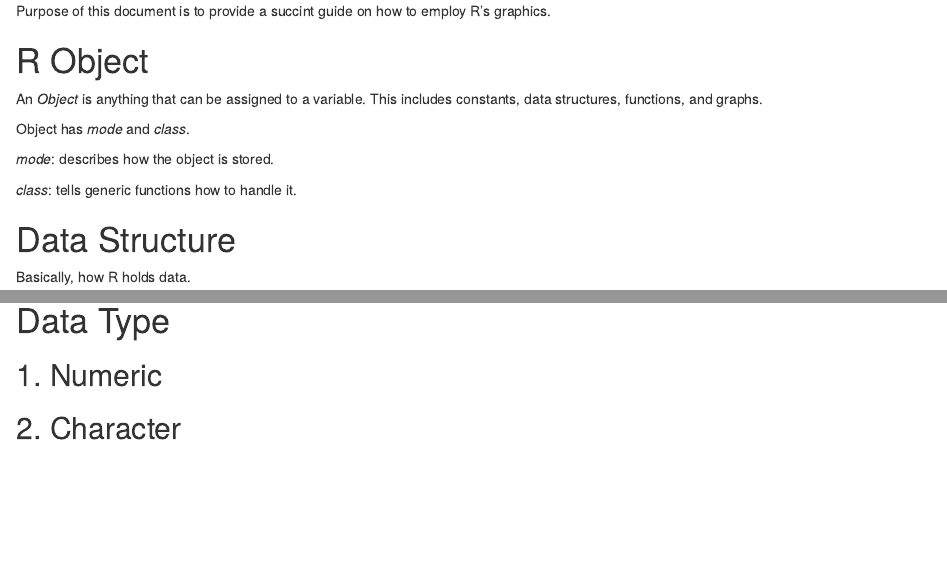
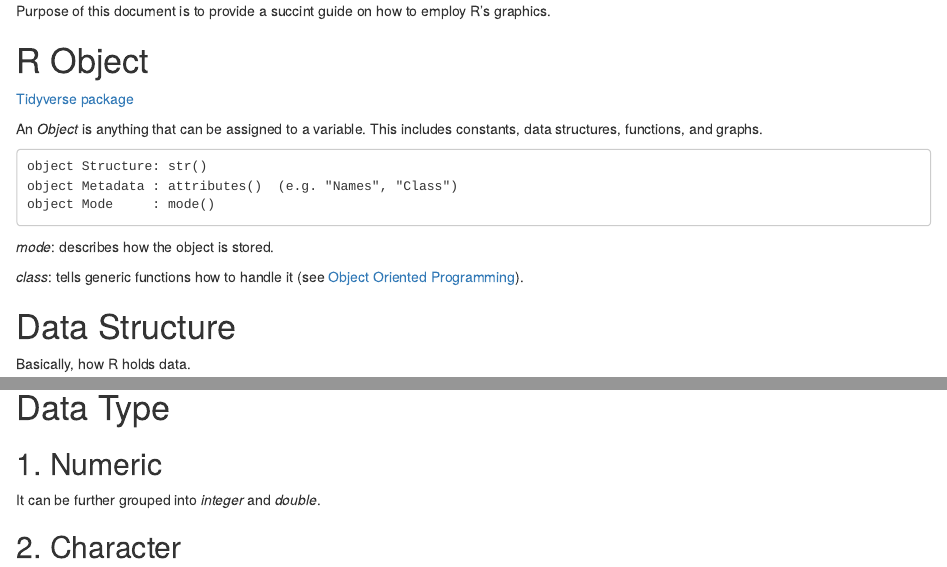
Before and after one commit to BenBenRoy/R-Notebook, an R Markdown document (Notes.Rmd): the page in a window 1100 px wide, from 1220 px down, and a second part further down, joined at a grey line. Rendered offline with R 4.5, knitr and Pandoc, with nearby package versions; some code elsewhere in the file could not run offline.

Commit message:
Edited Data Type Section

```diff
--- a/Notes.Rmd
+++ b/Notes.Rmd
@@ -39,13 +39,19 @@ Purpose of this document is to provide a succint guide on how to employ R's grap
 <!-- Try executing this chunk by clicking the *Run* button within the chunk or by placing your cursor inside it and pressing *Ctrl+Shift+Enter*.  -->
 
 # R Object
+
+[Tidyverse package](https://github.com/rstudio/cheatsheets/blob/master/data-transformation.pdf)
+
 An *Object* is anything that can be assigned to a variable. This includes constants, data structures, functions, and graphs.
 
-Object has *mode*  and *class*.
+    object Structure: str()
+    object Metadata : attributes()  (e.g. "Names", "Class")
+    object Mode     : mode()
+
 
 *mode*: describes how the object is stored.
 
-*class*: tells generic functions how to handle it.
+*class*: tells generic functions how to handle it (see [Object Oriented Programming](http://adv-r.had.co.nz/OO-essentials.html#s3)).
 
 # Data Structure
 Basically, how R holds data.
@@ -148,7 +154,10 @@
 
 # Data Type
 ## 1. Numeric
+It can be further grouped into *integer* and *double*.
+
 ## 2. Character
+
 ### 2.1.1 Factors
 Categorical (nominal) and ordered categorical (ordinal) variables in R are called factors.
 
```
Also changed, not shown: Notes.Rmd (10 more changed lines).
